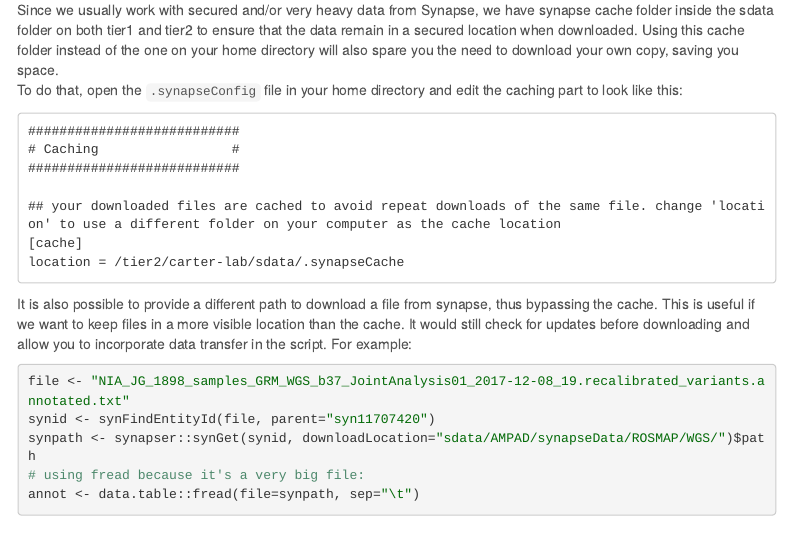
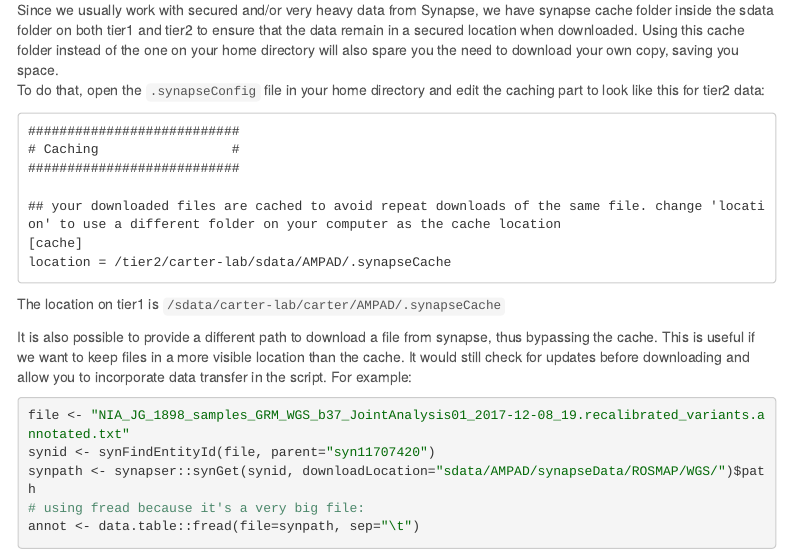
Before and after one commit to TheJacksonLaboratory/ResourcesGuide, an R Markdown document (Acquiring_and_sharing_data.Rmd): the page in a window 1100 px wide, from 2010 px down. Rendered offline with R 4.5, knitr and Pandoc, with nearby package versions; some code elsewhere in the file could not run offline; menus at the side of the page are left out.

Commit message:
minor updates

````diff
--- a/Acquiring_and_sharing_data.Rmd
+++ b/Acquiring_and_sharing_data.Rmd
@@ -71,7 +71,7 @@
 See [here](https://www.synapse.org/#!Synapse:syn7419026/wiki/606653) for an example of how to share an analysis script and results and describe them using the Synapse provenance tool. The html report in that example includes input and output chunks that illustrate the use of ```synapser``` to download and upload data from and to Synapse.
 
 Since we usually work with secured and/or very heavy data from Synapse, we have synapse cache folder inside the sdata folder on both tier1 and tier2 to ensure that the data remain in a secured location when downloaded. Using this cache folder instead of the one on your home directory will also spare you the need to download your own copy, saving you space.
-To do that, open the ```.synapseConfig``` file in your home directory and edit the caching part to look like this:
+To do that, open the ```.synapseConfig``` file in your home directory and edit the caching part to look like this for tier2 data:
 ```
 ###########################
 # Caching                 #
@@ -79,8 +79,9 @@
 
 ## your downloaded files are cached to avoid repeat downloads of the same file. change 'location' to use a different folder on your computer as the cache location
 [cache]
-location = /tier2/carter-lab/sdata/.synapseCache
+location = /tier2/carter-lab/sdata/AMPAD/.synapseCache
 ```
+The location on tier1 is ```/sdata/carter-lab/carter/AMPAD/.synapseCache```
 
 It is also possible to provide a different path to download a file from synapse, thus bypassing the cache. This is useful if we want to keep files in a more visible location than the cache. It would still check for updates before downloading and allow you to incorporate data transfer in the script. For example:
 ```{r}
````
Also changed, not shown: 2 other files.
